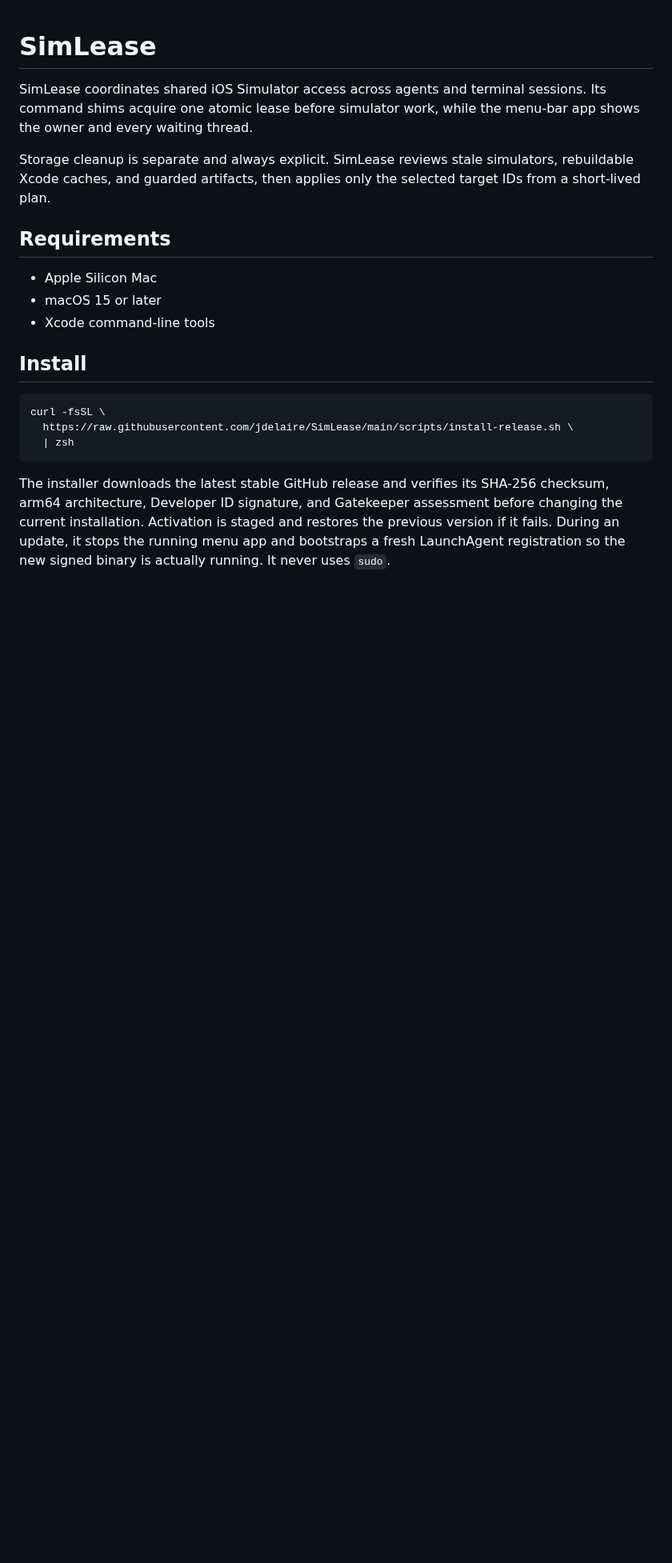
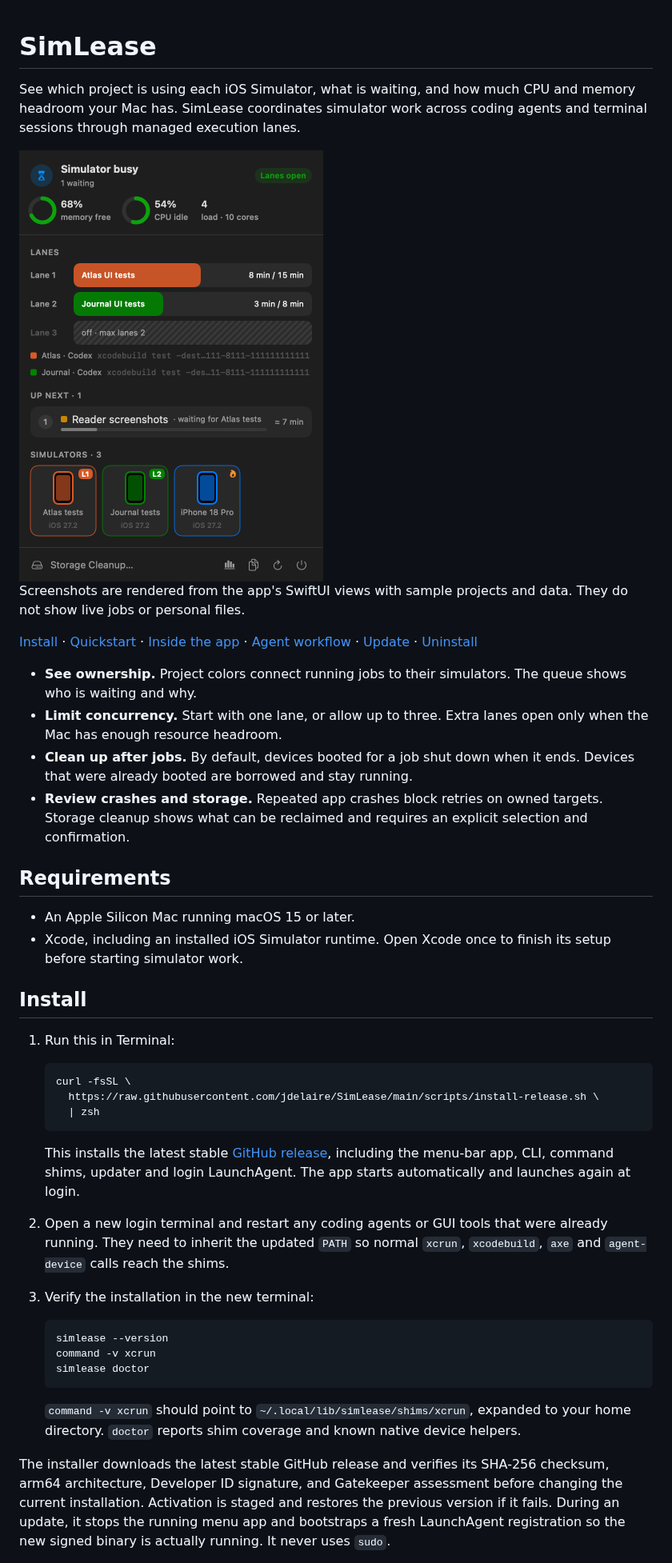
Before and after one commit to jdelaire/SimLease, a Markdown page: README.md, the part around one of its changes. Shown at 80% size. Rendered like a GitHub page; pictures changed too: docs/images/menu.png (added); blank space fills up the shorter version.

Commit message:
docs: add screenshots and installation quickstart

````diff
--- a/README.md
+++ b/README.md
@@ -1,26 +1,62 @@
 # SimLease
 
-SimLease coordinates shared iOS Simulator access across agents and terminal
-sessions. Its command shims acquire one atomic lease before simulator work,
-while the menu-bar app shows the owner and every waiting thread.
+See which project is using each iOS Simulator, what is waiting, and how much
+CPU and memory headroom your Mac has. SimLease coordinates simulator work
+across coding agents and terminal sessions through managed execution lanes.
 
-Storage cleanup is separate and always explicit. SimLease reviews stale
-simulators, rebuildable Xcode caches, and guarded artifacts, then applies only
-the selected target IDs from a short-lived plan.
+<img src="docs/images/menu.png" alt="SimLease menu showing Atlas and Journal in separate lanes, a queued Reader job, and three simulator reservations" width="380">
+
+Screenshots are rendered from the app's SwiftUI views with sample projects and
+data. They do not show live jobs or personal files.
+
+[Install](#install) · [Quickstart](#quickstart) · [Inside the app](#inside-the-app) ·
+[Agent workflow](#agent-workflow) · [Update](#update) · [Uninstall](#uninstall)
+
+- **See ownership.** Project colors connect running jobs to their simulators.
+  The queue shows who is waiting and why.
+- **Limit concurrency.** Start with one lane, or allow up to three. Extra lanes
+  open only when the Mac has enough resource headroom.
+- **Clean up after jobs.** By default, devices booted for a job shut down when
+  it ends. Devices that were already booted are borrowed and stay running.
+- **Review crashes and storage.** Repeated app crashes block retries on owned
+  targets. Storage cleanup shows what can be reclaimed and requires an explicit
+  selection and confirmation.
 
 ## Requirements
 
-- Apple Silicon Mac
-- macOS 15 or later
-- Xcode command-line tools
+- An Apple Silicon Mac running macOS 15 or later.
+- Xcode, including an installed iOS Simulator runtime. Open Xcode once to finish
+  its setup before starting simulator work.
 
 ## Install
 
-```sh
-curl -fsSL \
-  https://raw.githubusercontent.com/jdelaire/SimLease/main/scripts/install-release.sh \
-  | zsh
-```
+1. Run this in Terminal:
+
+   ```sh
+   curl -fsSL \
+     https://raw.githubusercontent.com/jdelaire/SimLease/main/scripts/install-release.sh \
+     | zsh
+   ```
+
+   This installs the latest stable [GitHub release](https://github.com/jdelaire/SimLease/releases/latest),
+   including the menu-bar app, CLI, command shims, updater and login LaunchAgent.
+   The app starts automatically and launches again at login.
+
+2. Open a new login terminal and restart any coding agents or GUI tools that
+   were already running. They need to inherit the updated `PATH` so normal
+   `xcrun`, `xcodebuild`, `axe` and `agent-device` calls reach the shims.
+
+3. Verify the installation in the new terminal:
+
+   ```sh
+   simlease --version
+   command -v xcrun
+   simlease doctor
+   ```
+
+   `command -v xcrun` should point to
+   `~/.local/lib/simlease/shims/xcrun`, expanded to your home directory.
+   `doctor` reports shim coverage and known native device helpers.
 
 The installer downloads the latest stable GitHub release and verifies its
 SHA-256 checksum, arm64 architecture, Developer ID signature, and Gatekeeper
````
Also changed, not shown: other parts of README.md (+96 -6 lines), docs/images/dashboard.png (added), docs/images/storage-cleanup.png (added).
